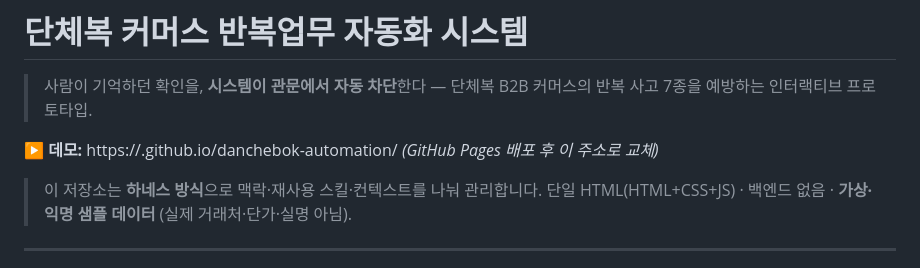
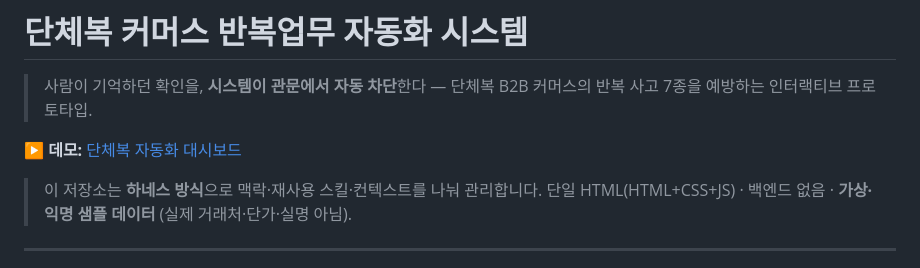
Before and after one commit to kim-jin22/danchebok-automation, a Markdown page: README.md, the part around the change. Drawn GitHub-style.

```diff
--- a/README.md
+++ b/README.md
@@ -2,7 +2,7 @@
 
 > 사람이 기억하던 확인을, **시스템이 관문에서 자동 차단**한다 — 단체복 B2B 커머스의 반복 사고 7종을 예방하는 인터랙티브 프로토타입.
 
-**▶ 데모:** https://<your-id>.github.io/danchebok-automation/  *(GitHub Pages 배포 후 이 주소로 교체)*
+**▶ 데모:** [단체복 자동화 대시보드](https://kim-jin22.github.io/danchebok-automation/)
 
 > 이 저장소는 **하네스 방식**으로 맥락·재사용 스킬·컨텍스트를 나눠 관리합니다.
 > 단일 HTML(HTML+CSS+JS) · 백엔드 없음 · **가상·익명 샘플 데이터** (실제 거래처·단가·실명 아님).
```
